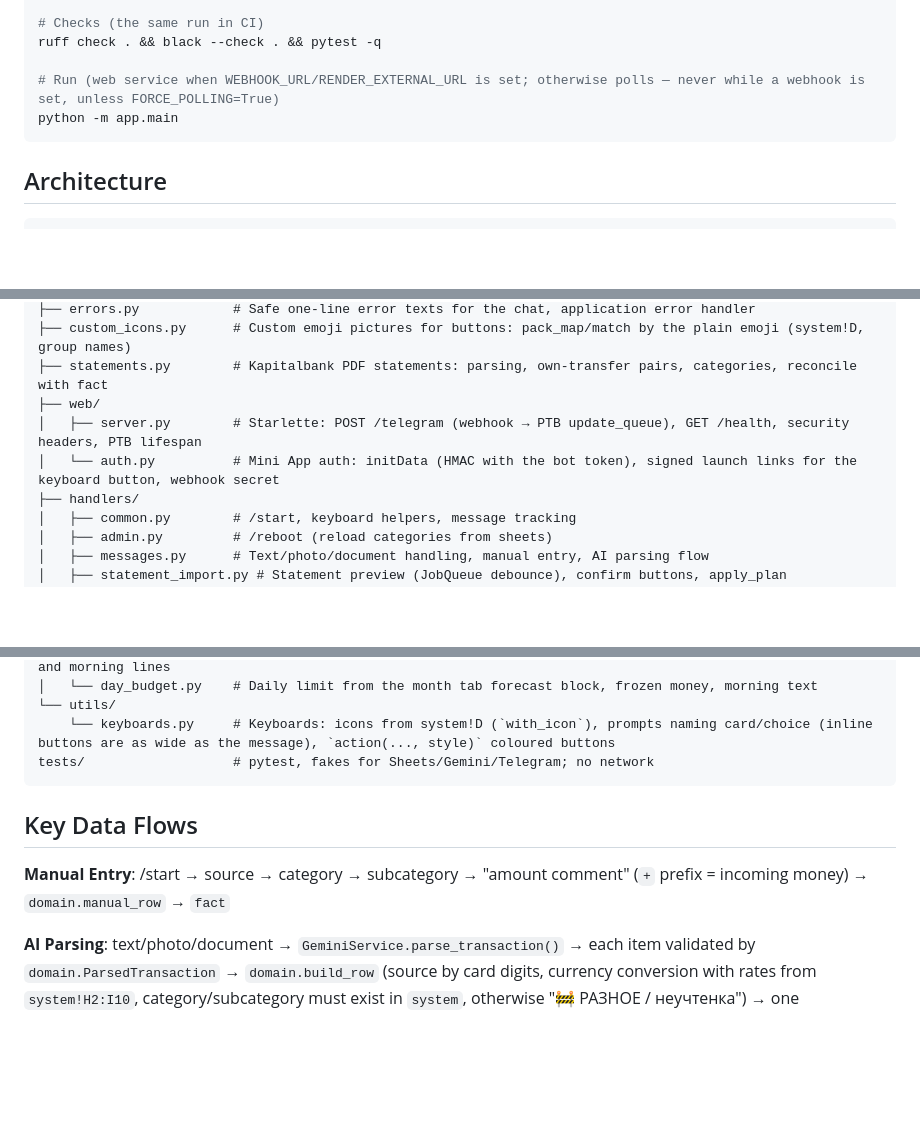
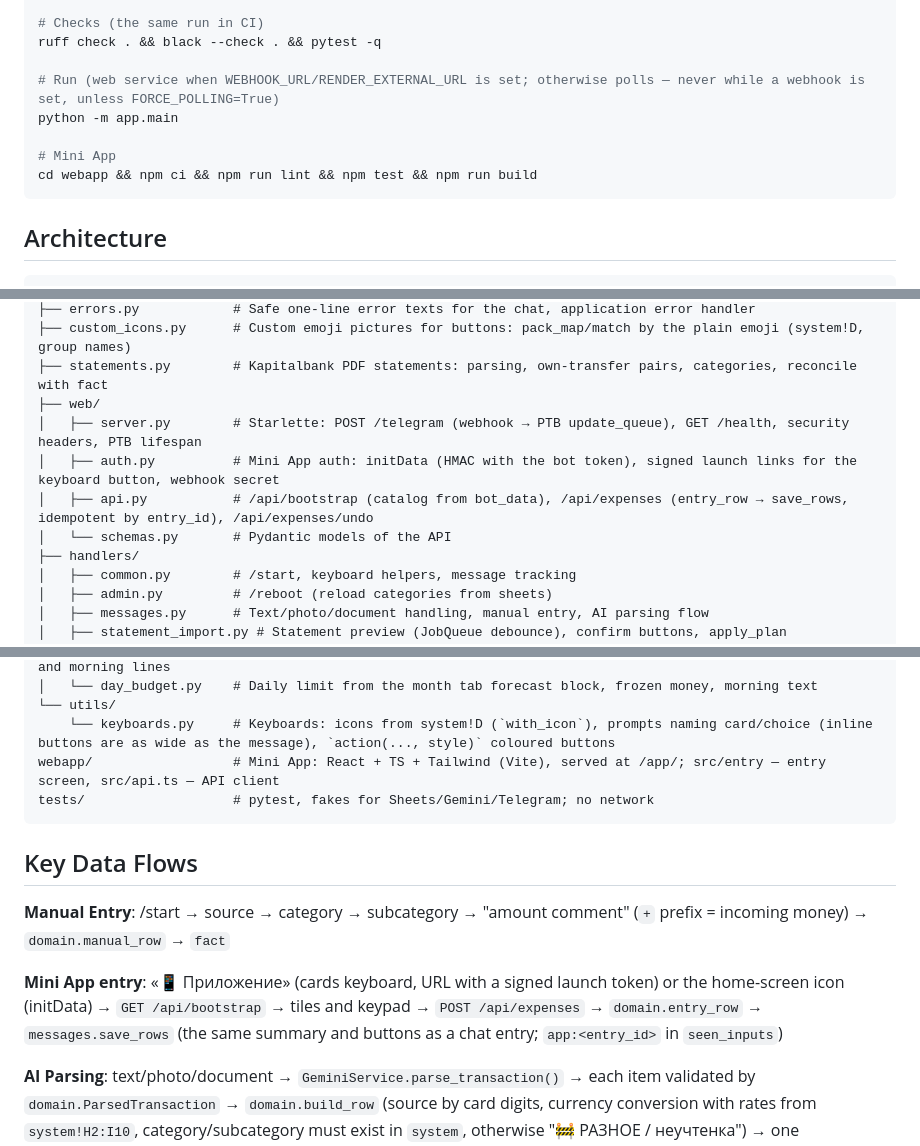
Before and after one commit to grigory-zhovtun/tg_bot_budget, a Markdown page: CLAUDE.md, 3 parts joined by grey strips. GitHub-like rendering; blank space fills up the shorter version.

````diff
--- a/CLAUDE.md
+++ b/CLAUDE.md
@@ -19,6 +19,9 @@ ruff check . && black --check . && pytest -q
 
 # Run (web service when WEBHOOK_URL/RENDER_EXTERNAL_URL is set; otherwise polls — never while a webhook is set, unless FORCE_POLLING=True)
 python -m app.main
+
+# Mini App
+cd webapp && npm ci && npm run lint && npm test && npm run build
 ```
 
 ## Architecture
@@ -34,7 +37,9 @@ app/
 ├── statements.py        # Kapitalbank PDF statements: parsing, own-transfer pairs, categories, reconcile with fact
 ├── web/
 │   ├── server.py        # Starlette: POST /telegram (webhook → PTB update_queue), GET /health, security headers, PTB lifespan
-│   └── auth.py          # Mini App auth: initData (HMAC with the bot token), signed launch links for the keyboard button, webhook secret
+│   ├── auth.py          # Mini App auth: initData (HMAC with the bot token), signed launch links for the keyboard button, webhook secret
+│   ├── api.py           # /api/bootstrap (catalog from bot_data), /api/expenses (entry_row → save_rows, idempotent by entry_id), /api/expenses/undo
+│   └── schemas.py       # Pydantic models of the API
 ├── handlers/
 │   ├── common.py        # /start, keyboard helpers, message tracking
 │   ├── admin.py         # /reboot (reload categories from sheets)
@@ -57,12 +62,15 @@ app/
 │   └── day_budget.py    # Daily limit from the month tab forecast block, frozen money, morning text
 └── utils/
     └── keyboards.py     # Keyboards: icons from system!D (`with_icon`), prompts naming card/choice (inline buttons are as wide as the message), `action(..., style)` coloured buttons
+webapp/                  # Mini App: React + TS + Tailwind (Vite), served at /app/; src/entry — entry screen, src/api.ts — API client
 tests/                   # pytest, fakes for Sheets/Gemini/Telegram; no network
 ```
 
 ## Key Data Flows
 
 **Manual Entry**: /start → source → category → subcategory → "amount comment" (`+` prefix = incoming money) → `domain.manual_row` → `fact`
+
+**Mini App entry**: «📱 Приложение» (cards keyboard, URL with a signed launch token) or the home-screen icon (initData) → `GET /api/bootstrap` → tiles and keypad → `POST /api/expenses` → `domain.entry_row` → `messages.save_rows` (the same summary and buttons as a chat entry; `app:<entry_id>` in `seen_inputs`)
 
 **AI Parsing**: text/photo/document → `GeminiService.parse_transaction()` → each item validated by `domain.ParsedTransaction` → `domain.build_row` (source by card digits, currency conversion with rates from `system!H2:I10`, category/subcategory must exist in `system`, otherwise "🚧 РАЗНОЕ / неучтенка") → one `append_transactions` call → one summary message
 
````
Also changed, not shown: README.md (+13 -0 lines).
